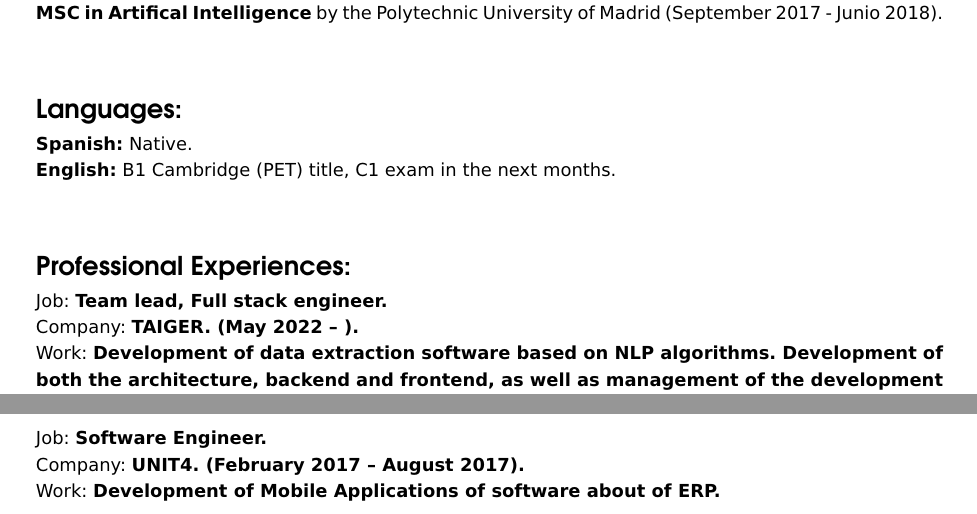
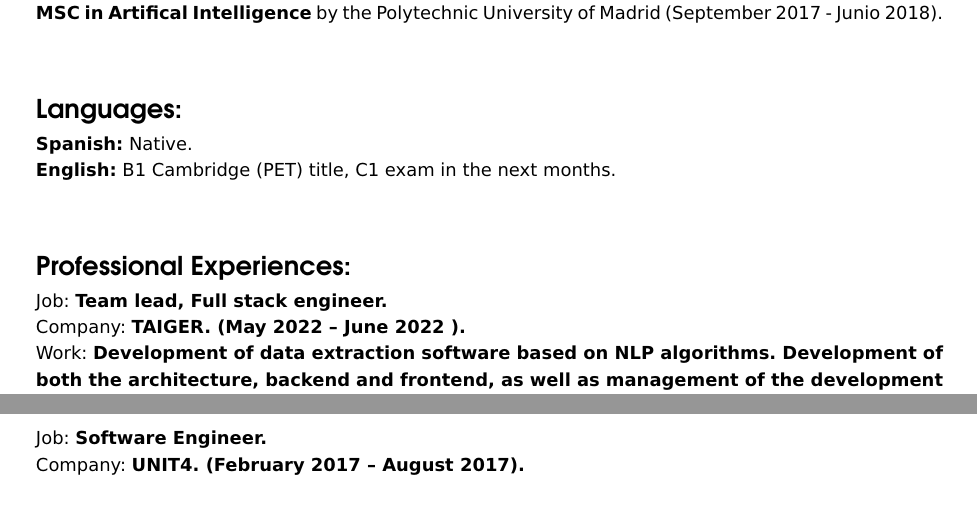
Before and after one commit to jmorenov/ResumeCV, a LaTeX document (JavierMoreno_EN.tex): two parts of page 1 of 3, joined at a grey line, cut so that both start at the same text. The pictures show the PDF file JavierMoreno_EN.pdf that the author committed with the source.

Commit message:
Fix english resume

```diff
--- a/JavierMoreno_EN.tex
+++ b/JavierMoreno_EN.tex
@@ -115,7 +115,7 @@
 \seccion{Professional Experiences:}
 
 Job: \textbf{Team lead, Full stack engineer.}\\
-Company: \textbf{TAIGER. (May 2022 –  ).}\\
+Company: \textbf{TAIGER. (May 2022 – June 2022 ).}\\
 Work: \textbf{Development of data extraction software based on NLP algorithms. Development of both the architecture, backend and frontend, as well as management of the development team.}\\
 
 Job: \textbf{Full stack engineer.}\\
@@ -132,7 +132,6 @@
 
 Job: \textbf{Software Engineer.}\\
 Company: \textbf{UNIT4. (February 2017 – August 2017).}\\
-Work: \textbf{Development of Mobile Applications of software about of ERP.}\\
 Work: \textbf{Development of Mobile Applications of software about of ERP. Working as Full-Stack, using C\# on the back-end and AngularJS for the mobile web application (front-end).}\\
 
 Job: \textbf{Junior Software Engineer.}\\
```
Also changed, not shown: JavierMoreno_EN.pdf.
